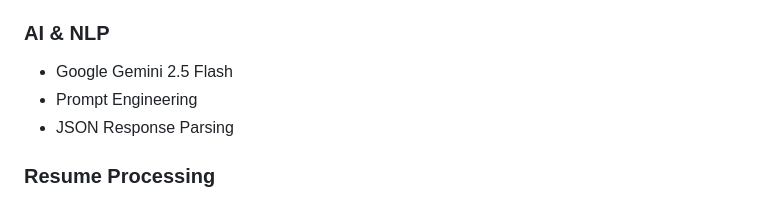
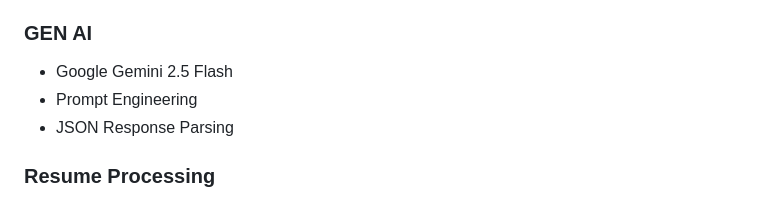
Before and after one commit to ToobaRani01/ResumeBuilder, a Markdown page: README.md, the part around the change. GitHub-like rendering.

Commit message:
Update section title from 'AI & NLP' to 'GEN AI'

```diff
--- a/README.md
+++ b/README.md
@@ -68,7 +68,7 @@ ResumeAnalyzer.mp4
 * Google Gemini API
 * LangChain Google Generative AI
 
-### AI & NLP
+### GEN AI
 
 * Google Gemini 2.5 Flash
 * Prompt Engineering
```
